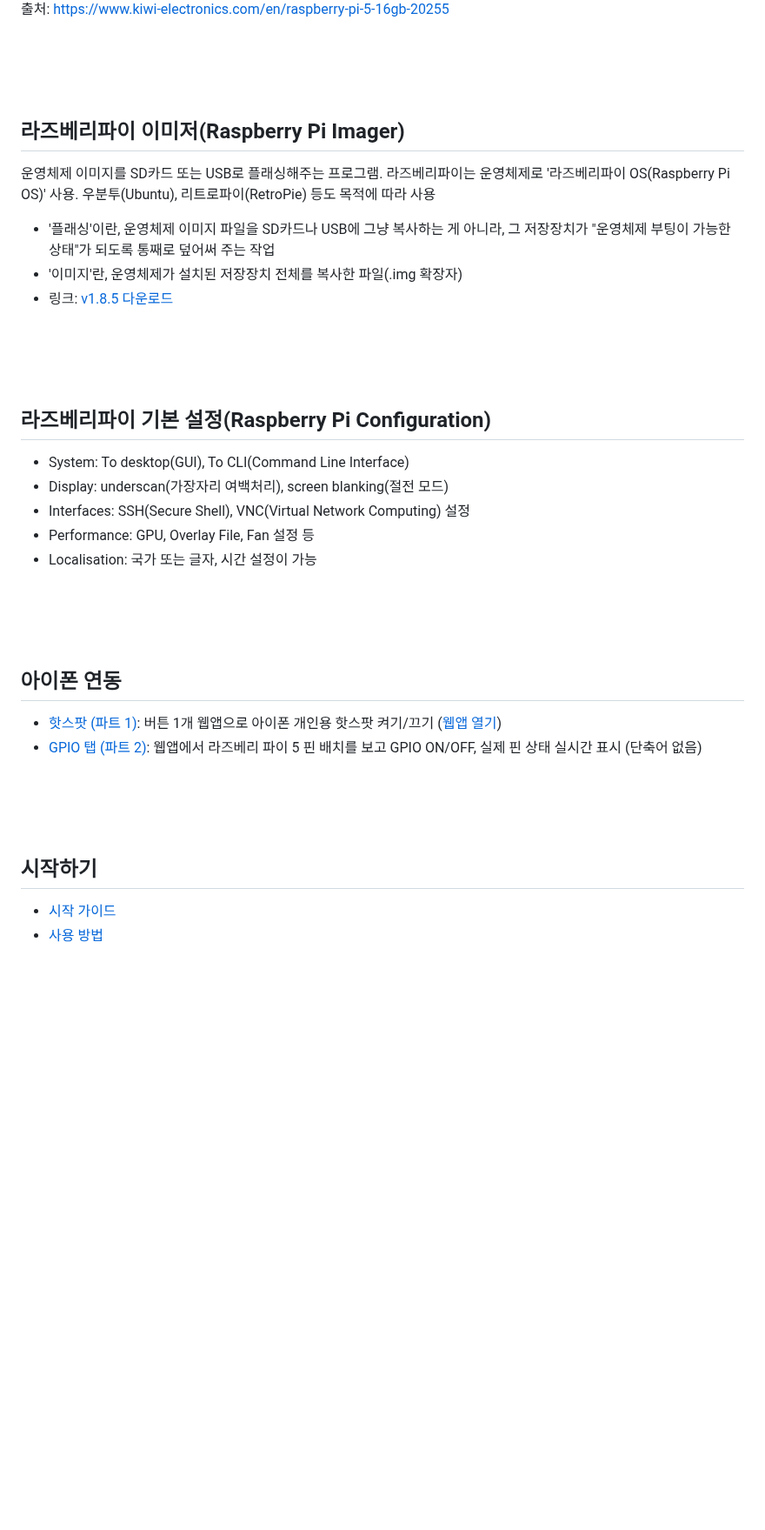
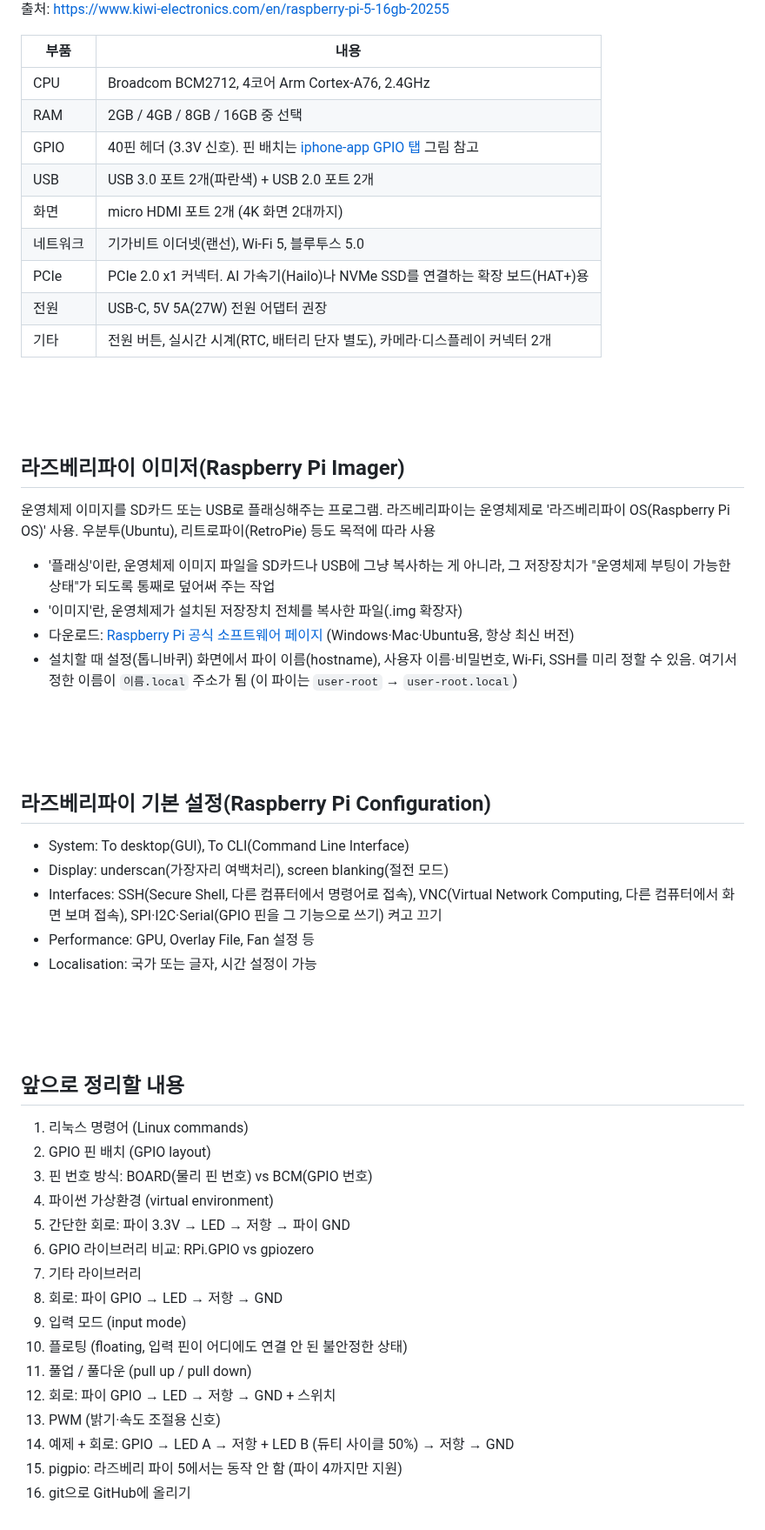
Before and after one commit to cheul0518/RaspberryPi, a Markdown page: basics/README.md, the part around one of its changes. Shown at 87% size. GitHub-like rendering; blank space fills up the shorter version.

Commit message:
Rename ko to basics, remove en, simplify root README
Co-Authored-By: Claude Opus 5.5 (1M context) <noreply@anthropic.com>
Claude-Session: https://claude.ai/code/session_019ABEp24B3Se2KfcknBZMmt

```diff
--- a/ko/README.md
+++ b/basics/README.md
@@ -64,6 +69,18 @@
 ![Raspberry Pi 5](../images/raspberrypi5_anatomy.jpg)
 출처: https://www.kiwi-electronics.com/en/raspberry-pi-5-16gb-20255
 
+| 부품 | 내용 |
+|-----|-----|
+| CPU | Broadcom BCM2712, 4코어 Arm Cortex-A76, 2.4GHz |
+| RAM | 2GB / 4GB / 8GB / 16GB 중 선택 |
+| GPIO | 40핀 헤더 (3.3V 신호). 핀 배치는 [iphone-app GPIO 탭](../iphone-app/README.md#파트-2-gpio-탭-라즈베리-파이-5-핀아웃) 그림 참고 |
+| USB | USB 3.0 포트 2개(파란색) + USB 2.0 포트 2개 |
+| 화면 | micro HDMI 포트 2개 (4K 화면 2대까지) |
+| 네트워크 | 기가비트 이더넷(랜선), Wi-Fi 5, 블루투스 5.0 |
+| PCIe | PCIe 2.0 x1 커넥터. AI 가속기(Hailo)나 NVMe SSD를 연결하는 확장 보드(HAT+)용 |
+| 전원 | USB-C, 5V 5A(27W) 전원 어댑터 권장 |
+| 기타 | 전원 버튼, 실시간 시계(RTC, 배터리 단자 별도), 카메라·디스플레이 커넥터 2개 |
+
 <br><br><br>
 
 ## 라즈베리파이 이미저(Raspberry Pi Imager)
@@ -71,26 +88,35 @@
 
 - '플래싱'이란, 운영체제 이미지 파일을 SD카드나 USB에 그냥 복사하는 게 아니라, 그 저장장치가 "운영체제 부팅이 가능한 상태"가 되도록 통째로 덮어써 주는 작업
 - '이미지'란, 운영체제가 설치된 저장장치 전체를 복사한 파일(.img 확장자)
-- 링크: [v1.8.5 다운로드](https://github.com/raspberrypi/rpi-imager/releases/tag/v1.8.5)
+- 다운로드: [Raspberry Pi 공식 소프트웨어 페이지](https://www.raspberrypi.com/software/) (Windows·Mac·Ubuntu용, 항상 최신 버전)
+- 설치할 때 설정(톱니바퀴) 화면에서 파이 이름(hostname), 사용자 이름·비밀번호, Wi-Fi, SSH를 미리 정할 수 있음. 여기서 정한 이름이 `이름.local` 주소가 됨 (이 파이는 `user-root` → `user-root.local`)
 
 <br><br><br>
 
 ## 라즈베리파이 기본 설정(Raspberry Pi Configuration)
 - System: To desktop(GUI), To CLI(Command Line Interface)
 - Display: underscan(가장자리 여백처리), screen blanking(절전 모드)
-- Interfaces: SSH(Secure Shell), VNC(Virtual Network Computing) 설정
+- Interfaces: SSH(Secure Shell, 다른 컴퓨터에서 명령어로 접속), VNC(Virtual Network Computing, 다른 컴퓨터에서 화면 보며 접속), SPI·I2C·Serial(GPIO 핀을 그 기능으로 쓰기) 켜고 끄기
 - Performance: GPU, Overlay File, Fan 설정 등
 - Localisation: 국가 또는 글자, 시간 설정이 가능
 
 
 <br><br><br>
 
-## 아이폰 연동
-- [핫스팟 (파트 1)](../iphone-app/README.md): 버튼 1개 웹앱으로 아이폰 개인용 핫스팟 켜기/끄기 ([웹앱 열기](https://cheul0518.github.io/RaspberryPi/iphone-app/))
-- [GPIO 탭 (파트 2)](../iphone-app/README.md#파트-2-gpio-탭-라즈베리-파이-5-핀아웃): 웹앱에서 라즈베리 파이 5 핀 배치를 보고 GPIO ON/OFF, 실제 핀 상태 실시간 표시 (단축어 없음)
-
-<br><br><br>
-
-## 시작하기
-- [시작 가이드](./getting-started.md)
-- [사용 방법](./usage.md)
+## 앞으로 정리할 내용
+1. 리눅스 명령어 (Linux commands)
+2. GPIO 핀 배치 (GPIO layout)
+3. 핀 번호 방식: BOARD(물리 핀 번호) vs BCM(GPIO 번호)
+4. 파이썬 가상환경 (virtual environment)
+5. 간단한 회로: 파이 3.3V → LED → 저항 → 파이 GND
+6. GPIO 라이브러리 비교: RPi.GPIO vs gpiozero
+7. 기타 라이브러리
+8. 회로: 파이 GPIO → LED → 저항 → GND
+9. 입력 모드 (input mode)
+10. 플로팅 (floating, 입력 핀이 어디에도 연결 안 된 불안정한 상태)
+11. 풀업 / 풀다운 (pull up / pull down)
+12. 회로: 파이 GPIO → LED → 저항 → GND + 스위치
+13. PWM (밝기·속도 조절용 신호)
+14. 예제 + 회로: GPIO → LED A → 저항 + LED B (듀티 사이클 50%) → 저항 → GND
+15. pigpio: 라즈베리 파이 5에서는 동작 안 함 (파이 4까지만 지원)
+16. git으로 GitHub에 올리기
```
Also changed, not shown: other parts of basics/README.md (+14 -9 lines), en/README.md (deleted, +0 -11 lines), 1 other file.
